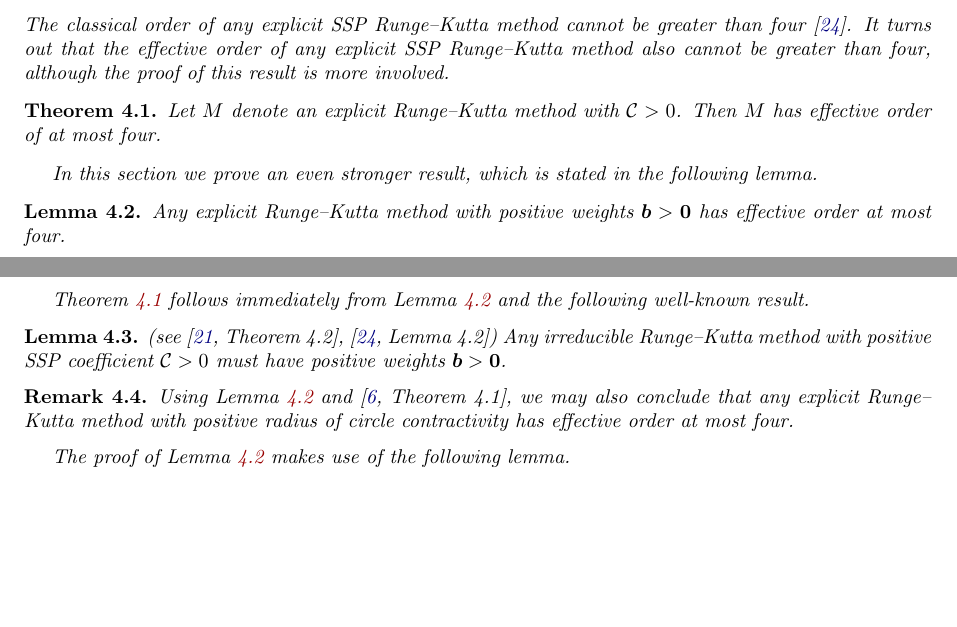
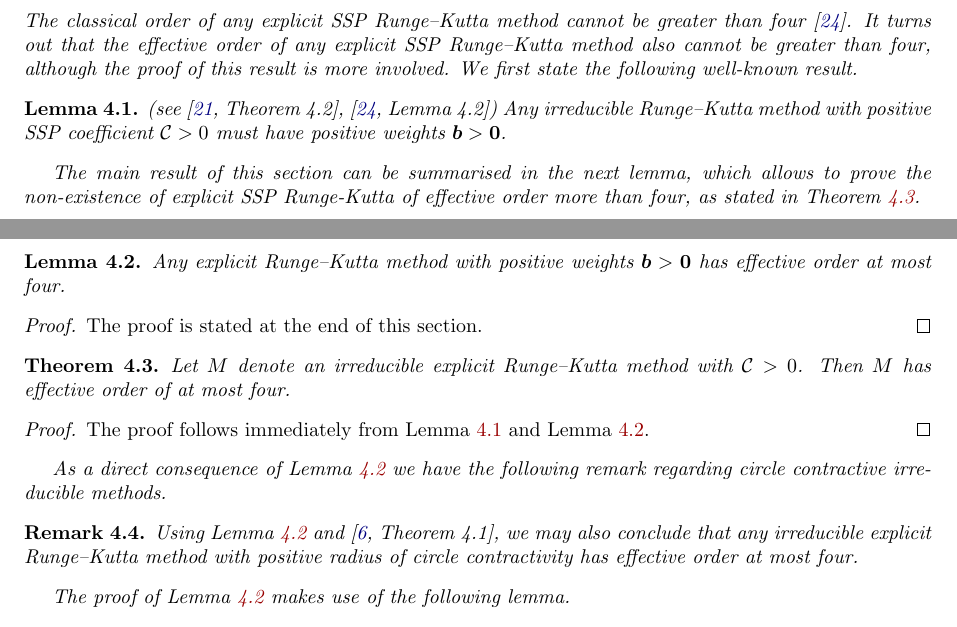
Before and after one commit to ketch/2013_effective-order-ssprk, a LaTeX paper (LATEX-current/Effective_order_SSPRK_methods.tex, which reads LATEX-current/4_ExRK_barrier.tex): two parts of pages 6 and 8 of 18, joined at a grey line, cut so that both start at the same text, the shorter picture padded with empty space. Compiled offline with LaTeX, dvips and Ghostscript; an older LaTeX class or package is replaced by its successor.

Commit message:
Remark 6,7,8, referee #1

```diff
--- a/LATEX-current/4_ExRK_barrier.tex
+++ b/LATEX-current/4_ExRK_barrier.tex
@@ -21,32 +21,65 @@ involved.
 %Also the equation \eqref{eq:higher_order_con} is not compatible with the main method having stage order one.
 %This immediately suggests the non existence of fifth-effective order explicit Runge-Kutta methods with positive weights.
 %These results are established as follows.
-\begin{theorem}\label{cor:no_SSP_5}
-    Let $M$ denote an explicit Runge--Kutta method with $\sspcoef>0$.
-    Then $M$ has effective order of at most four.
-\end{theorem}
-
-In this section we prove an even stronger result,
-which is stated in the following lemma.
-\begin{lemma}\label{thm:effective_barrier}
-	Any explicit Runge--Kutta method with positive weights $\bm{b} > \bm{0}$
-        has effective order at most four.
-\end{lemma}
-
-Theorem \ref{cor:no_SSP_5} follows immediately from Lemma \ref{thm:effective_barrier}
-and the following well-known result.
+%\begin{theorem}\label{cor:no_SSP_5}
+%    Let $M$ denote an explicit Runge--Kutta method with $\sspcoef>0$.
+%    Then $M$ has effective order of at most four.
+%\end{theorem}
+%
+%In this section we prove an even stronger result,
+%which is stated in the following lemma.
+%\begin{lemma}\label{thm:effective_barrier}
+%	Any explicit Runge--Kutta method with positive weights $\bm{b} > \bm{0}$
+%        has effective order at most four.
+%\end{lemma}
+%
+%Theorem \ref{cor:no_SSP_5} follows immediately from Lemma \ref{thm:effective_barrier}
+%and the following well-known result.
+%\begin{lemma}\label{lem:positive_b}(see \cite[Theorem~4.2]{Kraaijevanger1991},\cite[Lemma 4.2]{Ruuth2002})
+%	Any irreducible Runge--Kutta method with positive SSP coefficient $\sspcoef>0$
+%	must have positive weights $\bm{b} > \bm{0}$.
+%\end{lemma}
+%
+%\begin{remark}
+%	Using Lemma~\ref{thm:effective_barrier} and \cite[Theorem~4.1]{dahlquist2006},
+%  	we may also conclude that any explicit Runge--Kutta method with positive radius of
+%  	circle contractivity has effective order at most four.
+%\end{remark}
+We first state the following well-known result.
 \begin{lemma}\label{lem:positive_b}(see \cite[Theorem~4.2]{Kraaijevanger1991},\cite[Lemma 4.2]{Ruuth2002})
 	Any irreducible Runge--Kutta method with positive SSP coefficient $\sspcoef>0$
 	must have positive weights $\bm{b} > \bm{0}$.
 \end{lemma}
 
+The main result of this section can be summarised in the next lemma, which allows
+to prove the non-existence of explicit SSP Runge-Kutta of effective order more than four,
+ as stated in Theorem~\ref{the:no_SSP_5}.
+\begin{lemma}\label{lem:effective_barrier}
+	Any explicit Runge--Kutta method with positive weights $\bm{b} > \bm{0}$
+	has effective order at most four.
+\end{lemma}
+\begin{proof}
+	The proof is stated at the end of this section.
+\end{proof}
+
+\begin{theorem}\label{the:no_SSP_5}
+    Let $M$ denote an irreducible explicit Runge--Kutta method with $\sspcoef>0$.
+    Then $M$ has effective order of at most four.
+\end{theorem}
+\begin{proof}
+	The proof follows immediately from Lemma~\ref{lem:positive_b} and
+	Lemma~\ref{lem:effective_barrier}.
+\end{proof}
+
+As a direct consequence of Lemma~\ref{lem:effective_barrier} we have the following
+remark regarding circle contractive irreducible methods.
 \begin{remark}
-	Using Lemma~\ref{thm:effective_barrier} and \cite[Theorem~4.1]{dahlquist2006},
-  	we may also conclude that any explicit Runge--Kutta method with positive radius of
+	Using Lemma~\ref{lem:effective_barrier} and \cite[Theorem~4.1]{dahlquist2006},
+  	we may also conclude that any irreducible explicit Runge--Kutta method with positive radius of
   	circle contractivity has effective order at most four.
 \end{remark}
 
-The proof of Lemma \ref{thm:effective_barrier} makes use of the following
+The proof of Lemma~\ref{lem:effective_barrier} makes use of the following
 lemma.
 \begin{lemma}\label{Davids_lemma}
 	Let $\bm{b},\bm{v} \in \mathbb{R}^{n}$ be given such that
```
Also changed, not shown: LATEX-current/5_Optimal_ESSPRK.tex (+1 -1 lines), LATEX-current/4_ExRK_barrier.tex (10 more changed lines).
